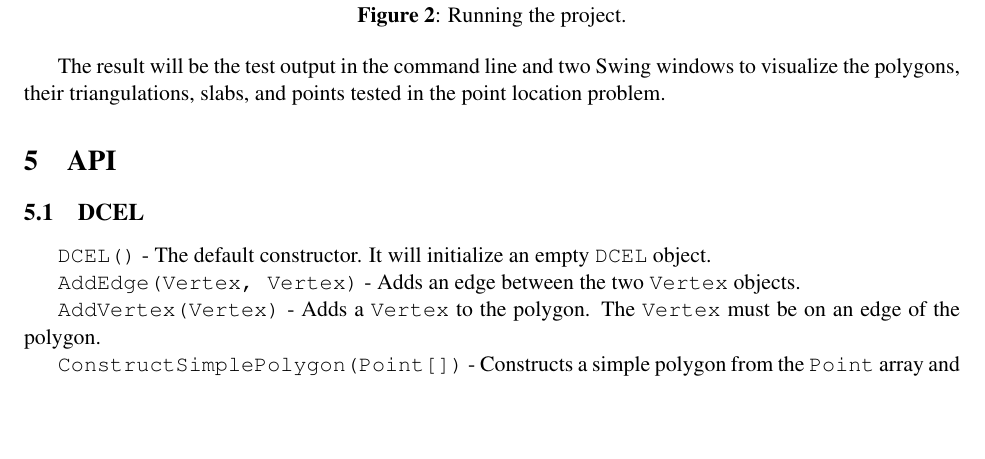
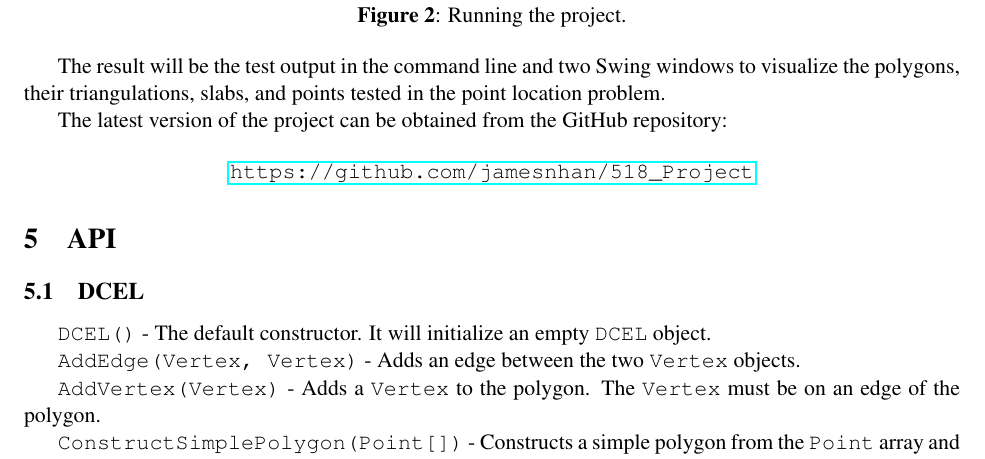
Before and after one commit to jamesnhan/518_Project, a LaTeX document (report.tex): part of page 3 of 9, cut so that both start at the same text, the shorter picture padded with empty space. Compiled offline with pdfLaTeX.

Commit message:
Added GitHub Link
Added a link to the repository in the report.

```diff
--- a/report.tex
+++ b/report.tex
@@ -82,6 +82,12 @@
 	\end{center}
 
 	The result will be the test output in the command line and two Swing windows to visualize the polygons, their triangulations, slabs, and points tested in the point location problem.
+
+	The latest version of the project can be obtained from the GitHub repository:
+
+	\begin{center}
+		\url{https://github.com/jamesnhan/518_Project}
+	\end{center}
 
 \section{API}
 \label{sec:api}
```
Also changed, not shown: report.pdf.
